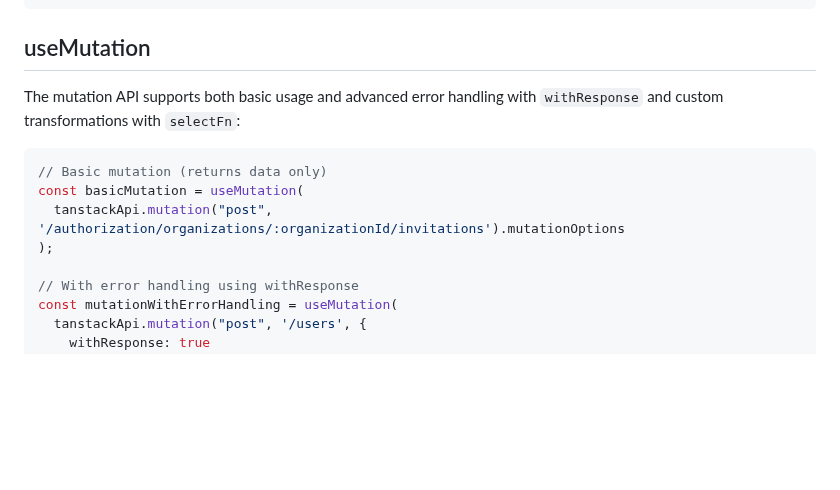
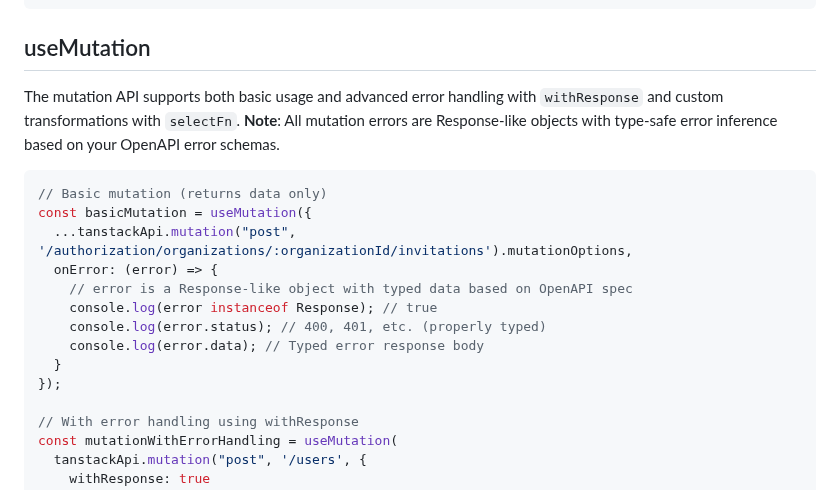
Before and after one commit to astahmer/typed-openapi, a Markdown page: README.md, the part around the change. Drawn GitHub-style; blank space fills up the shorter version.

````diff
--- a/README.md
+++ b/README.md
@@ -207,13 +207,19 @@ await queryClient.fetchQuery(
 
 ## useMutation
 
-The mutation API supports both basic usage and advanced error handling with `withResponse` and custom transformations with `selectFn`:
+The mutation API supports both basic usage and advanced error handling with `withResponse` and custom transformations with `selectFn`. **Note**: All mutation errors are Response-like objects with type-safe error inference based on your OpenAPI error schemas.
 
 ```ts
 // Basic mutation (returns data only)
-const basicMutation = useMutation(
-  tanstackApi.mutation("post", '/authorization/organizations/:organizationId/invitations').mutationOptions
-);
+const basicMutation = useMutation({
+  ...tanstackApi.mutation("post", '/authorization/organizations/:organizationId/invitations').mutationOptions,
+  onError: (error) => {
+    // error is a Response-like object with typed data based on OpenAPI spec
+    console.log(error instanceof Response); // true
+    console.log(error.status); // 400, 401, etc. (properly typed)
+    console.log(error.data); // Typed error response body
+  }
+});
 
 // With error handling using withResponse
 const mutationWithErrorHandling = useMutation(
````
Also changed, not shown: packages/typed-openapi/TANSTACK_QUERY_ERROR_HANDLING.md (+41 -7 lines), packages/typed-openapi/TANSTACK_QUERY_EXAMPLES.md (+4 -1 lines).
